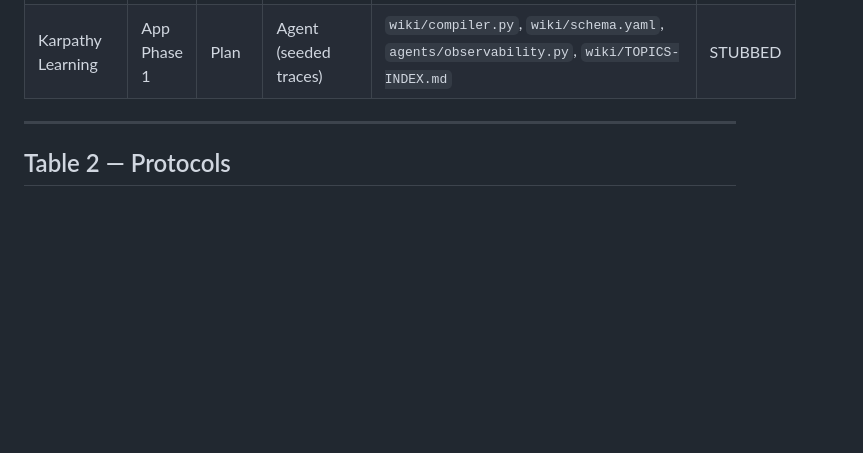
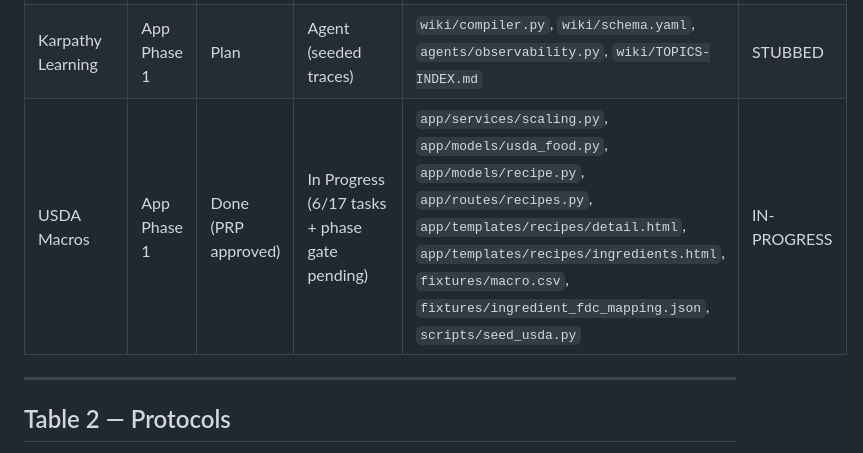
Before and after one commit to seoninja13/direct-supply-meal, a Markdown page: docs/CATALOG.md, the part around the change. Drawn GitHub-style; blank space fills up the shorter version.

```diff
--- a/docs/CATALOG.md
+++ b/docs/CATALOG.md
@@ -28,6 +28,7 @@ Post-Phase-1: Feature statuses describe what a user can actually do today; Proto
 | Pricing | App Phase 1 | Plan | Unit + Agent | `app/services/pricing.py`, `agents/tools_sdk.py::estimate_cost` | STUBBED |
 | Auth | App Phase 1 | Plan | Integration + E2E (Real Auth) | `app/auth/clerk_middleware.py`, `app/auth/dependencies.py`, `app/auth/provisioning.py` | SHIPPED |
 | Karpathy Learning | App Phase 1 | Plan | Agent (seeded traces) | `wiki/compiler.py`, `wiki/schema.yaml`, `agents/observability.py`, `wiki/TOPICS-INDEX.md` | STUBBED |
+| USDA Macros | App Phase 1 | Done (PRP approved) | In Progress (6/17 tasks + phase gate pending) | `app/services/scaling.py`, `app/models/usda_food.py`, `app/models/recipe.py`, `app/routes/recipes.py`, `app/templates/recipes/detail.html`, `app/templates/recipes/ingredients.html`, `fixtures/macro.csv`, `fixtures/ingredient_fdc_mapping.json`, `scripts/seed_usda.py` | IN-PROGRESS |
 
 ---
 
```
Also changed, not shown: docs/CURRENT-STATE.md (added, +59 -0 lines).
